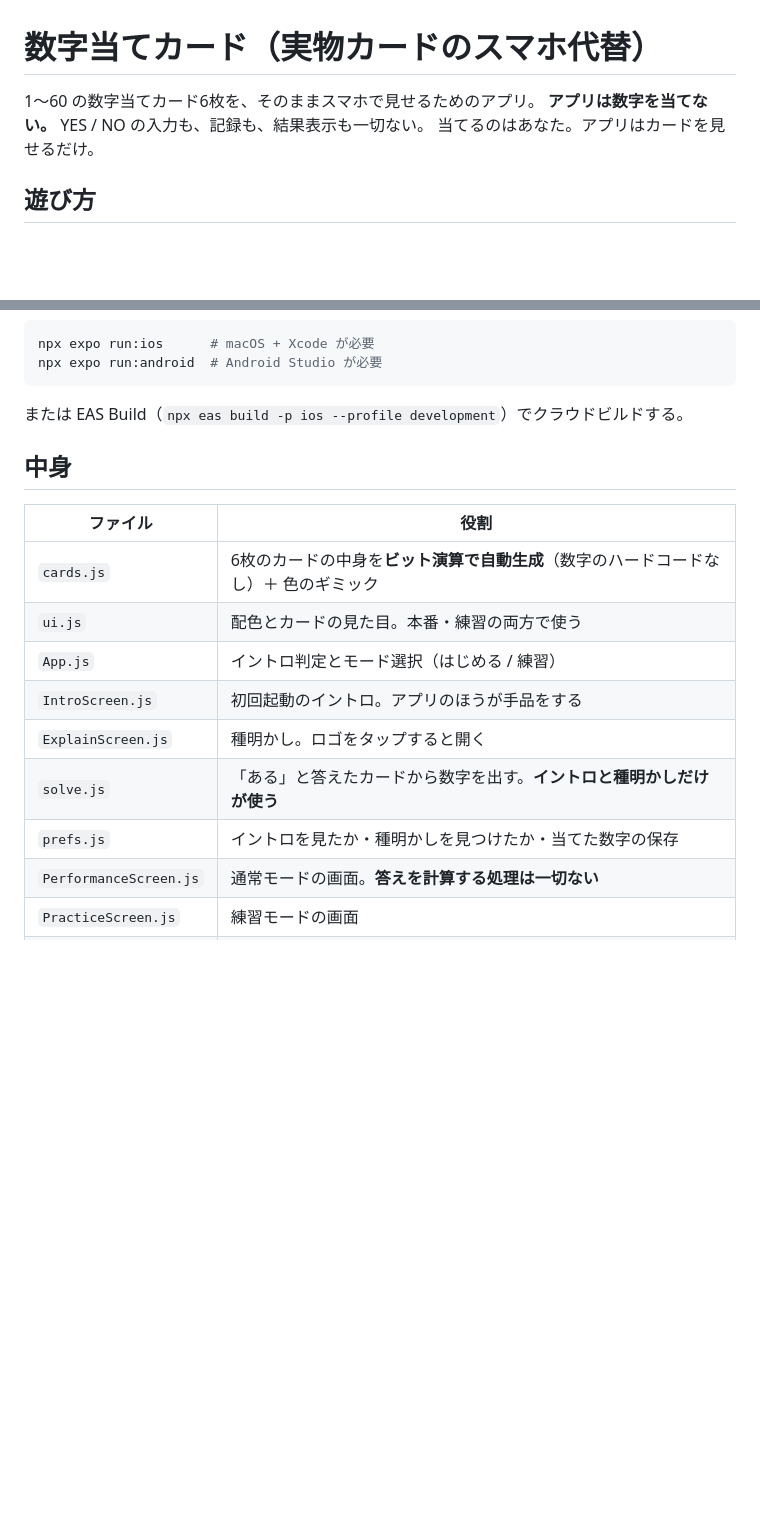
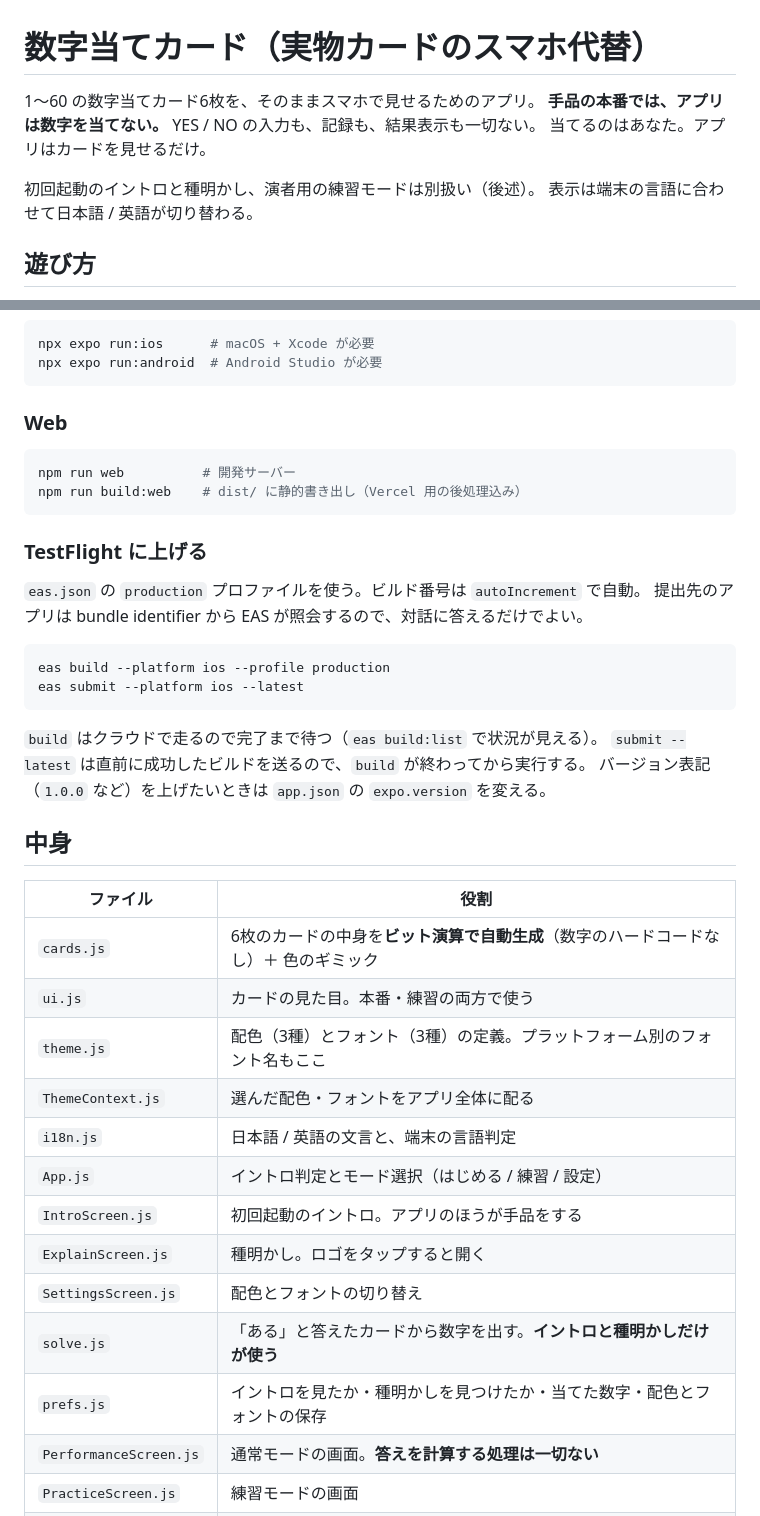
Before and after one commit to AnnnnnaW/number-in-mind, a Markdown page: README.md, 2 parts joined by grey strips. GitHub-like rendering; blank space fills up the shorter version.

````diff
--- a/README.md
+++ b/README.md
@@ -1,8 +1,11 @@
 # 数字当てカード（実物カードのスマホ代替）
 
 1〜60 の数字当てカード6枚を、そのままスマホで見せるためのアプリ。
-**アプリは数字を当てない。** YES / NO の入力も、記録も、結果表示も一切ない。
+**手品の本番では、アプリは数字を当てない。** YES / NO の入力も、記録も、結果表示も一切ない。
 当てるのはあなた。アプリはカードを見せるだけ。
+
+初回起動のイントロと種明かし、演者用の練習モードは別扱い（後述）。
+表示は端末の言語に合わせて日本語 / 英語が切り替わる。
 
 ## 遊び方
 
@@ -68,19 +71,42 @@ npx expo run:ios      # macOS + Xcode が必要
 npx expo run:android  # Android Studio が必要
 ```
 
-または EAS Build（`npx eas build -p ios --profile development`）でクラウドビルドする。
+### Web
+
+```bash
+npm run web          # 開発サーバー
+npm run build:web    # dist/ に静的書き出し（Vercel 用の後処理込み）
+```
+
+### TestFlight に上げる
+
+`eas.json` の `production` プロファイルを使う。ビルド番号は `autoIncrement` で自動。
+提出先のアプリは bundle identifier から EAS が照会するので、対話に答えるだけでよい。
+
+```bash
+eas build --platform ios --profile production
+eas submit --platform ios --latest
+```
+
+`build` はクラウドで走るので完了まで待つ（`eas build:list` で状況が見える）。
+`submit --latest` は直前に成功したビルドを送るので、`build` が終わってから実行する。
+バージョン表記（`1.0.0` など）を上げたいときは `app.json` の `expo.version` を変える。
 
 ## 中身
 
 | ファイル | 役割 |
 | --- | --- |
 | `cards.js` | 6枚のカードの中身を**ビット演算で自動生成**（数字のハードコードなし）＋ 色のギミック |
-| `ui.js` | 配色とカードの見た目。本番・練習の両方で使う |
-| `App.js` | イントロ判定とモード選択（はじめる / 練習） |
+| `ui.js` | カードの見た目。本番・練習の両方で使う |
+| `theme.js` | 配色（3種）とフォント（3種）の定義。プラットフォーム別のフォント名もここ |
+| `ThemeContext.js` | 選んだ配色・フォントをアプリ全体に配る |
+| `i18n.js` | 日本語 / 英語の文言と、端末の言語判定 |
+| `App.js` | イントロ判定とモード選択（はじめる / 練習 / 設定） |
 | `IntroScreen.js` | 初回起動のイントロ。アプリのほうが手品をする |
 | `ExplainScreen.js` | 種明かし。ロゴをタップすると開く |
+| `SettingsScreen.js` | 配色とフォントの切り替え |
 | `solve.js` | 「ある」と答えたカードから数字を出す。**イントロと種明かしだけが使う** |
-| `prefs.js` | イントロを見たか・種明かしを見つけたか・当てた数字の保存 |
+| `prefs.js` | イントロを見たか・種明かしを見つけたか・当てた数字・配色とフォントの保存 |
 | `PerformanceScreen.js` | 通常モードの画面。**答えを計算する処理は一切ない** |
 | `PracticeScreen.js` | 練習モードの画面 |
 | `practice.js` | 練習モードの出題と採点。**答えを計算するのはここだけ** |
````
Also changed, not shown: other parts of README.md (+41 -5 lines).
